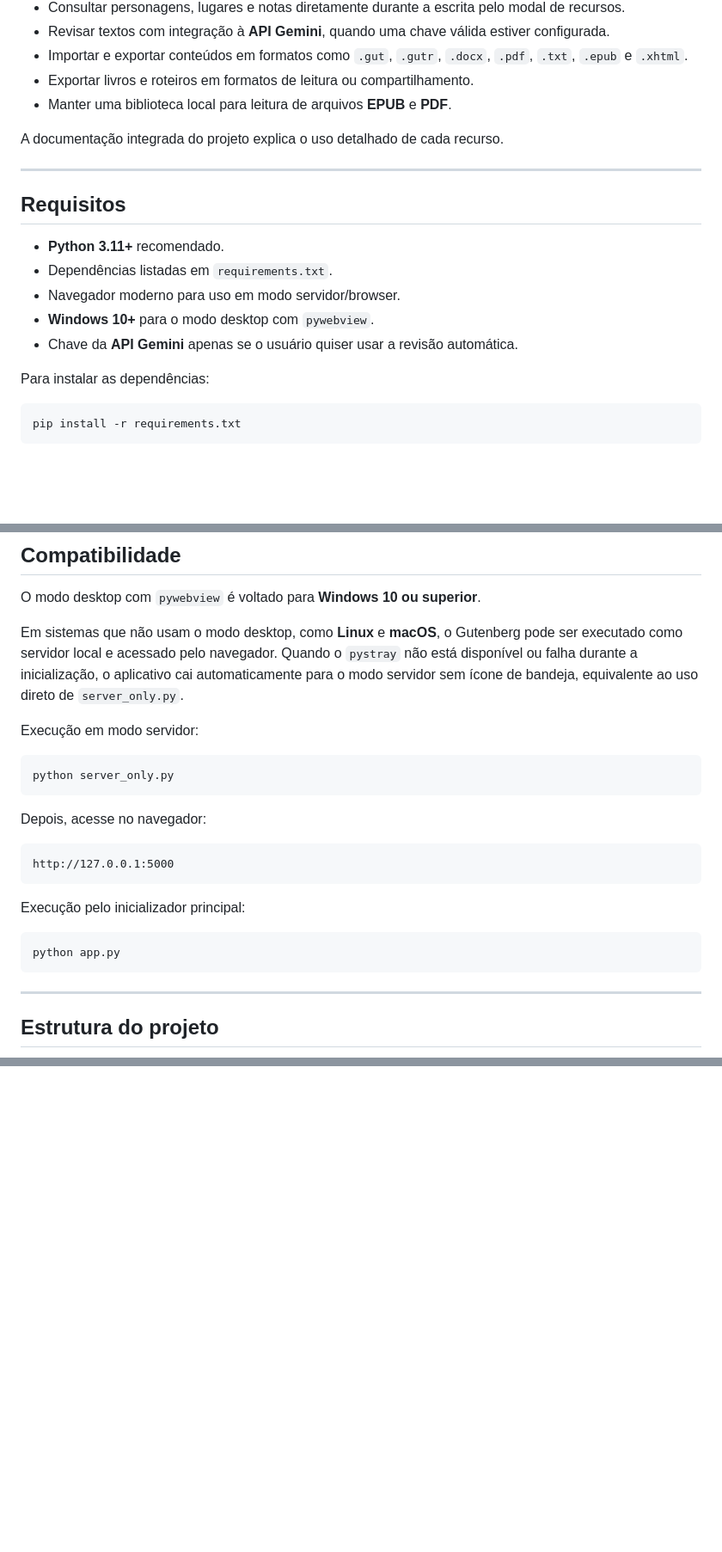
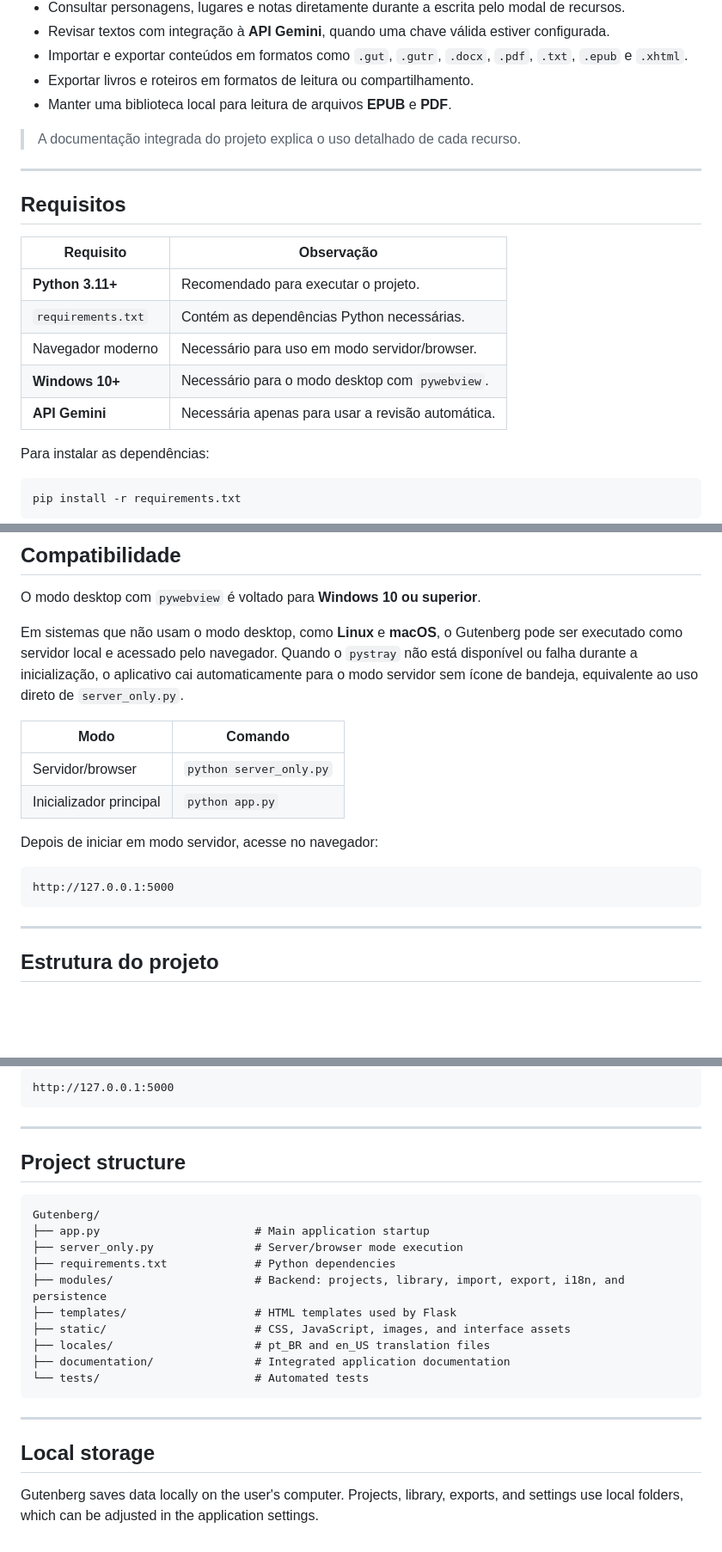
Before and after one commit to no-strand/gutenberg, a Markdown page: README.md, 3 parts joined by grey strips. Shown at 86% size. Rendered like a GitHub page; blank space fills up the shorter version.

````diff
--- a/README.md
+++ b/README.md
@@ -18,17 +34,19 @@ Ele pode ser usado como aplicativo desktop no Windows ou como servidor local ace
 - Exportar livros e roteiros em formatos de leitura ou compartilhamento.
 - Manter uma biblioteca local para leitura de arquivos **EPUB** e **PDF**.
 
-A documentação integrada do projeto explica o uso detalhado de cada recurso.
+> A documentação integrada do projeto explica o uso detalhado de cada recurso.
 
 ---
 
 ## Requisitos
 
-- **Python 3.11+** recomendado.
-- Dependências listadas em `requirements.txt`.
-- Navegador moderno para uso em modo servidor/browser.
-- **Windows 10+** para o modo desktop com `pywebview`.
-- Chave da **API Gemini** apenas se o usuário quiser usar a revisão automática.
+| Requisito | Observação |
+|---|---|
+| **Python 3.11+** | Recomendado para executar o projeto. |
+| `requirements.txt` | Contém as dependências Python necessárias. |
+| Navegador moderno | Necessário para uso em modo servidor/browser. |
+| **Windows 10+** | Necessário para o modo desktop com `pywebview`. |
+| **API Gemini** | Necessária apenas para usar a revisão automática. |
 
 Para instalar as dependências:
 
@@ -44,22 +62,15 @@ O modo desktop com `pywebview` é voltado para **Windows 10 ou superior**.
 
 Em sistemas que não usam o modo desktop, como **Linux** e **macOS**, o Gutenberg pode ser executado como servidor local e acessado pelo navegador. Quando o `pystray` não está disponível ou falha durante a inicialização, o aplicativo cai automaticamente para o modo servidor sem ícone de bandeja, equivalente ao uso direto de `server_only.py`.
 
-Execução em modo servidor:
+| Modo | Comando |
+|---|---|
+| Servidor/browser | `python server_only.py` |
+| Inicializador principal | `python app.py` |
 
-```bash
-python server_only.py
-```
-
-Depois, acesse no navegador:
+Depois de iniciar em modo servidor, acesse no navegador:
 
 ```text
 http://127.0.0.1:5000
-```
-
-Execução pelo inicializador principal:
-
-```bash
-python app.py
 ```
 
 ---
@@ -86,0 +158,26 @@ O Gutenberg salva dados localmente no computador do usuário. Projetos, bibliote
+```text
+http://127.0.0.1:5000
+```
+
+---
+
+## Project structure
+
+```text
+Gutenberg/
+├── app.py                       # Main application startup
+├── server_only.py               # Server/browser mode execution
+├── requirements.txt             # Python dependencies
+├── modules/                     # Backend: projects, library, import, export, i18n, and persistence
+├── templates/                   # HTML templates used by Flask
+├── static/                      # CSS, JavaScript, images, and interface assets
+├── locales/                     # pt_BR and en_US translation files
+├── documentation/               # Integrated application documentation
+└── tests/                       # Automated tests
+```
+
+---
+
+## Local storage
+
+Gutenberg saves data locally on the user's computer. Projects, library, exports, and settings use local folders, which can be adjusted in the application settings.
````
Also changed, not shown: other parts of README.md (+76 -0 lines).
